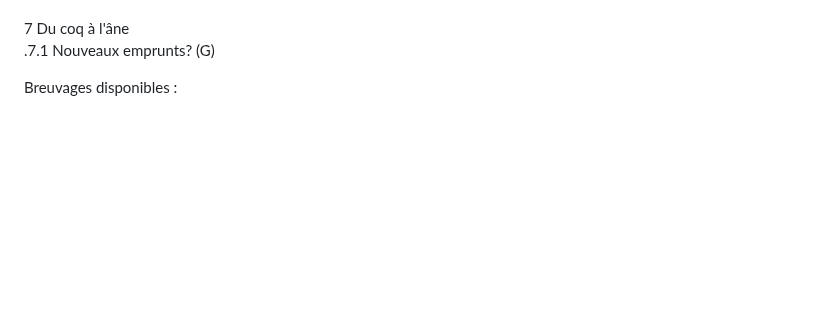
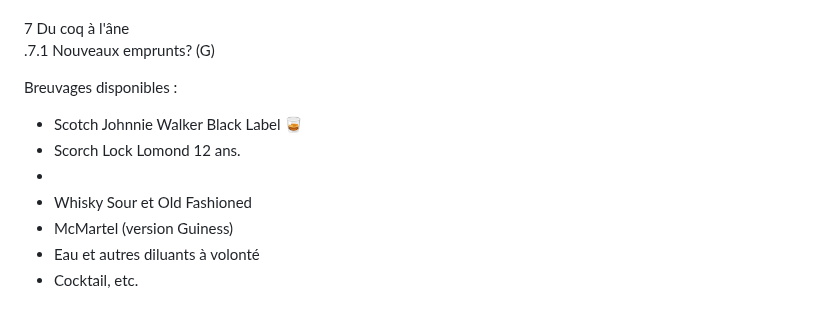
Before and after one commit to stardom1957/DGMaNi, a Markdown page: 20241129-oj.md, the part around the change. Drawn GitHub-style; blank space fills up the shorter version.

```diff
--- a/20241129-oj.md
+++ b/20241129-oj.md
@@ -107,3 +107,10 @@ Horaire : À partir de 13h30 🕜
 .7.1 Nouveaux emprunts? (G)
 
 Breuvages disponibles :
+  * Scotch Johnnie Walker Black Label 🥃
+  * Scorch Lock Lomond 12 ans.
+  *
+  * Whisky Sour et Old Fashioned
+  * McMartel (version Guiness)
+  * Eau et autres diluants à volonté
+  * Cocktail, etc.
```
